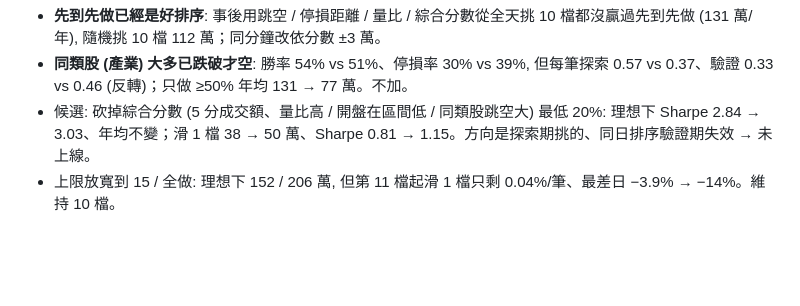
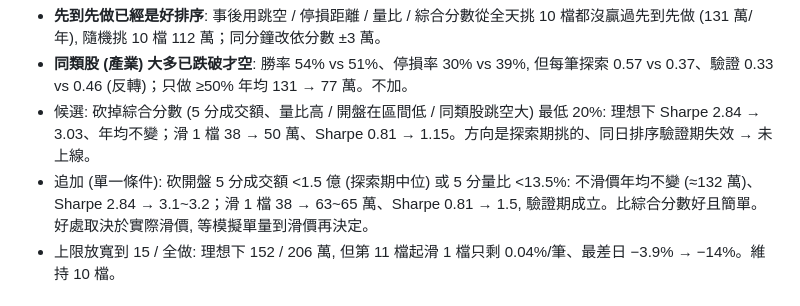
Before and after one commit to raywu918daytrade/quant_trading_v2, a Markdown page: README.md, the part around the change. Rendered like a GitHub page; blank space fills up the shorter version.

```diff
--- a/README.md
+++ b/README.md
@@ -133,6 +133,7 @@ D1 MACD 12/26/9。向上突破確認後找第一個頂背離 (柱狀體正峰變
 - **先到先做已經是好排序**: 事後用跳空 / 停損距離 / 量比 / 綜合分數從全天挑 10 檔都沒贏過先到先做 (131 萬/年), 隨機挑 10 檔 112 萬；同分鐘改依分數 ±3 萬。
 - **同類股 (產業) 大多已跌破才空**: 勝率 54% vs 51%、停損率 30% vs 39%, 但每筆探索 0.57 vs 0.37、驗證 0.33 vs 0.46 (反轉)；只做 ≥50% 年均 131 → 77 萬。不加。
 - 候選: 砍掉綜合分數 (5 分成交額、量比高 / 開盤在區間低 / 同類股跳空大) 最低 20%: 理想下 Sharpe 2.84 → 3.03、年均不變；滑 1 檔 38 → 50 萬、Sharpe 0.81 → 1.15。方向是探索期挑的、同日排序驗證期失效 → 未上線。
+- 追加 (單一條件): 砍開盤 5 分成交額 <1.5 億 (探索期中位) 或 5 分量比 <13.5%: 不滑價年均不變 (≈132 萬)、Sharpe 2.84 → 3.1~3.2；滑 1 檔 38 → 63~65 萬、Sharpe 0.81 → 1.5, 驗證期成立。比綜合分數好且簡單。好處取決於實際滑價, 等模擬單量到滑價再決定。
 - 上限放寬到 15 / 全做: 理想下 152 / 206 萬, 但第 11 檔起滑 1 檔只剩 0.04%/筆、最差日 −3.9% → −14%。維持 10 檔。
 
 ## D1 壓力 / 支撐 × M1 ORB5 突破 (2026-11-11) — `scripts/33_d1_sr_orb.py` (GHA「Research D1 support/resistance x ORB5」) → `stats/d1_sr_orb.md`
```
Also changed, not shown: stats/rank_breakers.md (+19 -0 lines).
